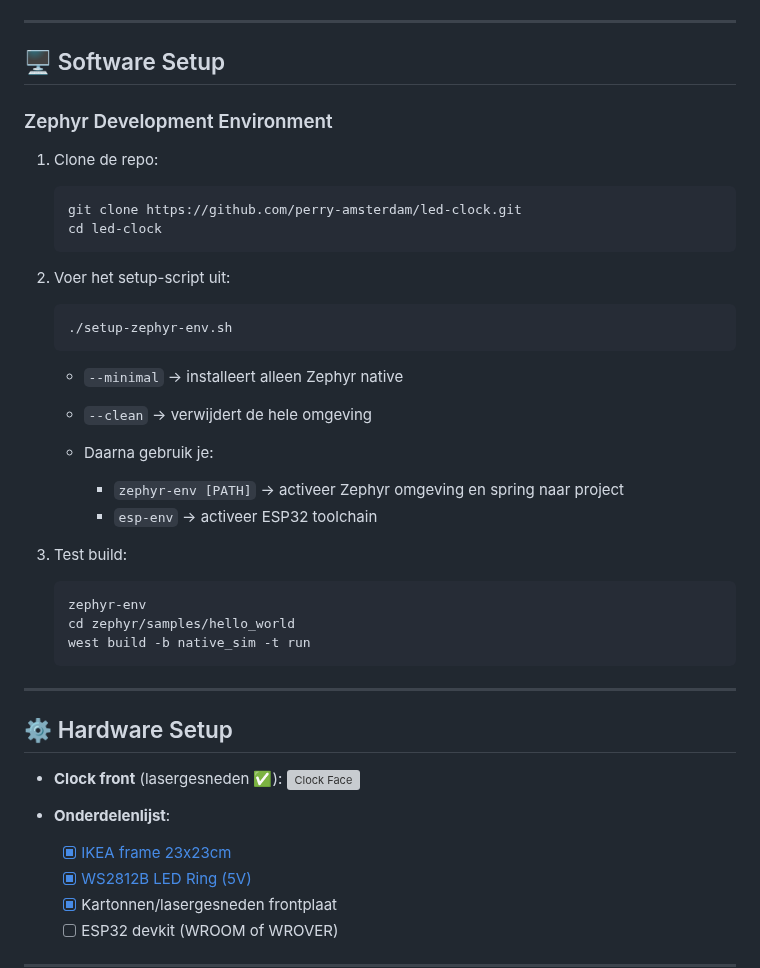
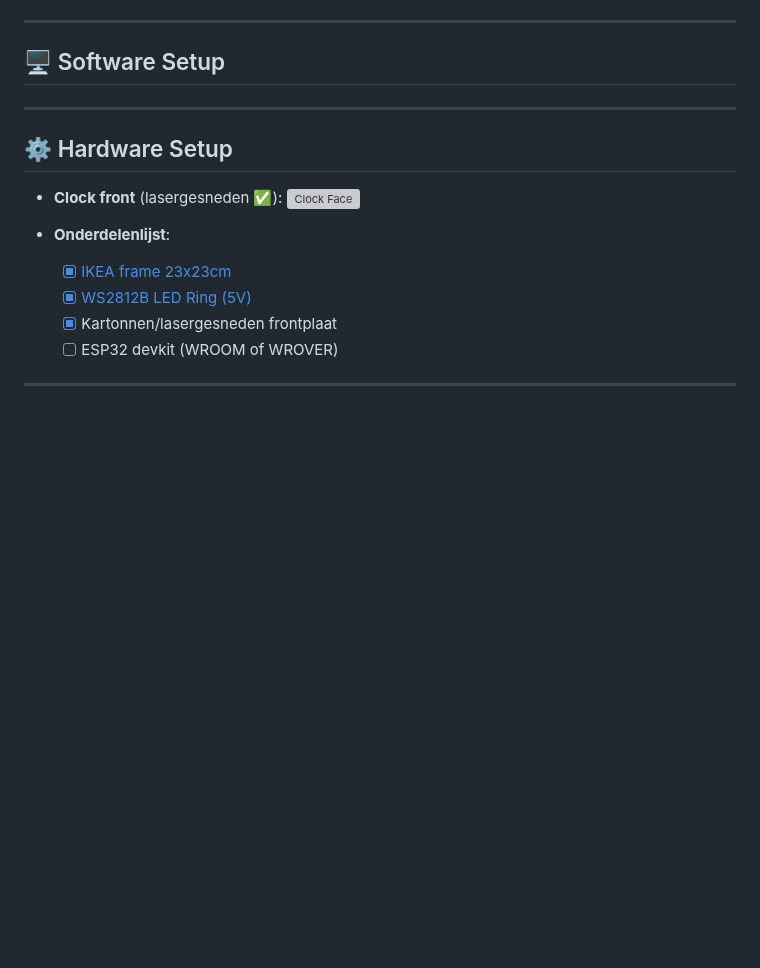
Before and after one commit to perry-amsterdam/led-clock, a Markdown page: README.md, the part around the change. Rendered like a GitHub page; blank space fills up the shorter version; grey boxes are pictures that could not be loaded.

````diff
--- a/README.md
+++ b/README.md
@@ -26,36 +26,6 @@ De eerste hardware (klokfront, lasercut) is klaar ✅. De software wordt nu voll
 ---
 
 ## 🖥️ Software Setup
-
-### Zephyr Development Environment
-
-1. Clone de repo:
-
-   ```bash
-   git clone https://github.com/perry-amsterdam/led-clock.git
-   cd led-clock
-   ```
-
-2. Voer het setup-script uit:
-
-   ```bash
-   ./setup-zephyr-env.sh
-   ```
-
-   * `--minimal` → installeert alleen Zephyr native
-   * `--clean` → verwijdert de hele omgeving
-   * Daarna gebruik je:
-
-     * `zephyr-env [PATH]` → activeer Zephyr omgeving en spring naar project
-     * `esp-env` → activeer ESP32 toolchain
-
-3. Test build:
-
-   ```bash
-   zephyr-env
-   cd zephyr/samples/hello_world
-   west build -b native_sim -t run
-   ```
 
 ---
 
````
